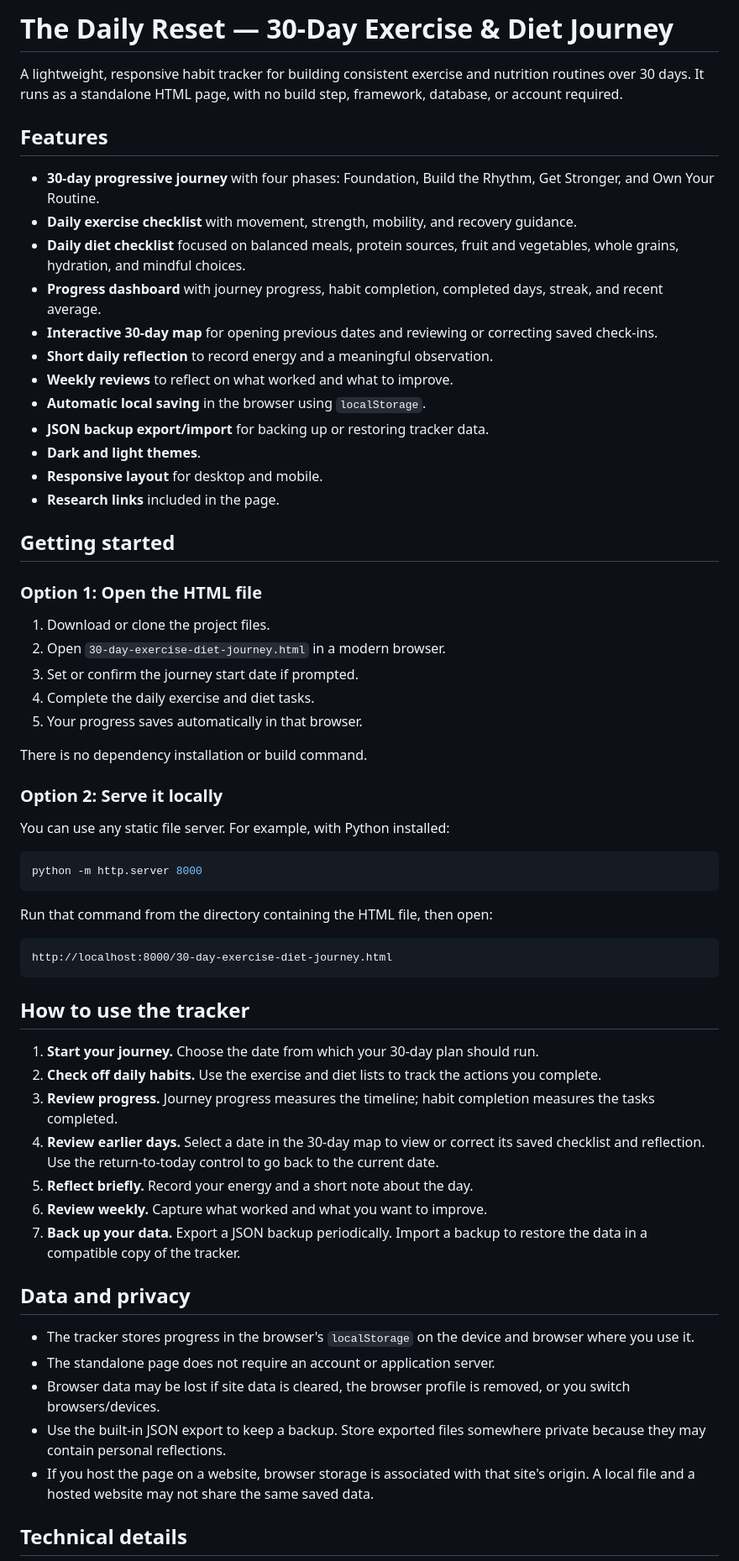
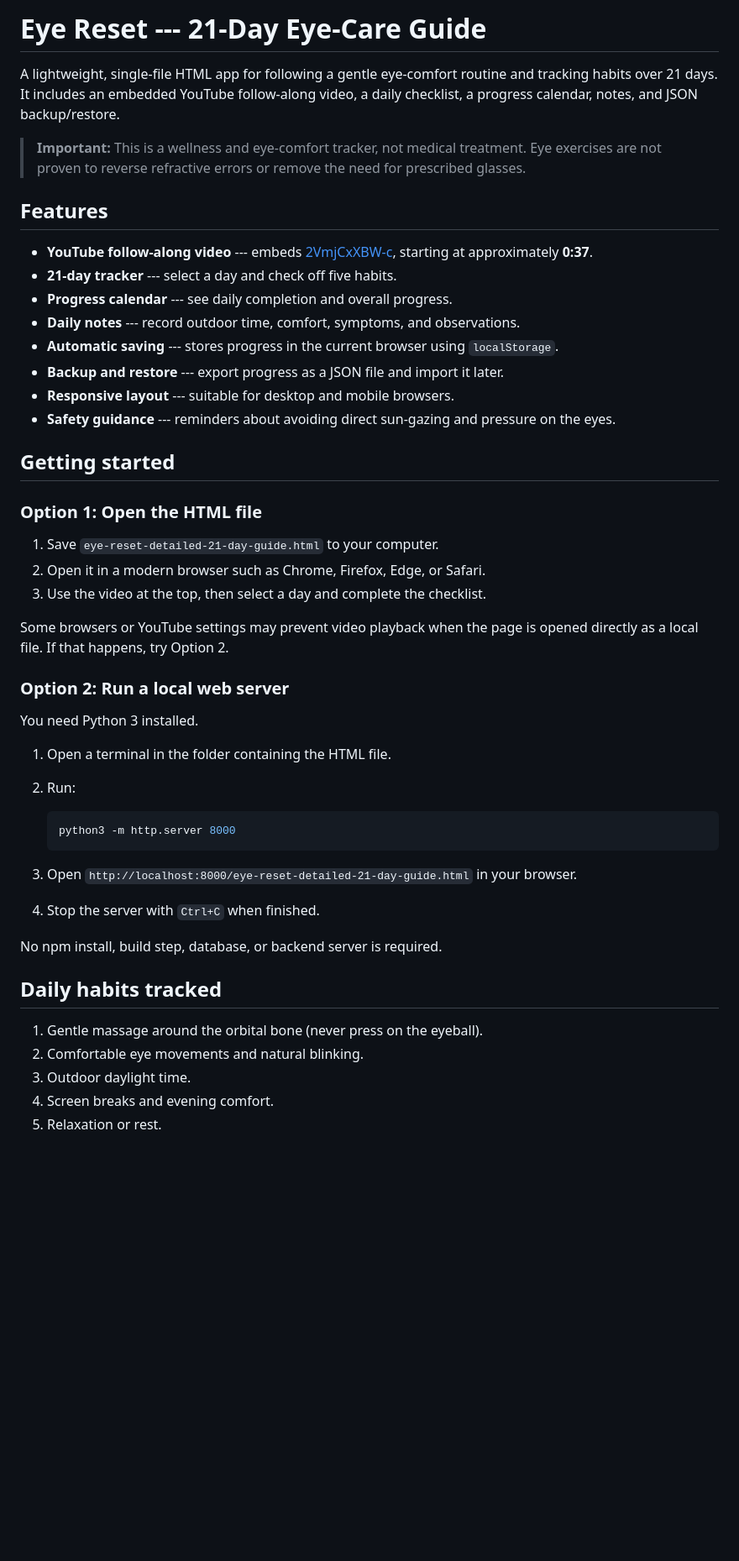
Before and after one commit to Rdinesh1667/daily-eye-care, a Markdown page: README.md, the part around one of its changes. Shown at 84% size. GitHub-like rendering; blank space fills up the shorter version.

````diff
--- a/README.md
+++ b/README.md
@@ -1,65 +1,68 @@
-# The Daily Reset — 30-Day Exercise & Diet Journey
+# Eye Reset --- 21-Day Eye-Care Guide
 
-A lightweight, responsive habit tracker for building consistent exercise and nutrition routines over 30 days. It runs as a standalone HTML page, with no build step, framework, database, or account required.
+A lightweight, single-file HTML app for following a gentle eye-comfort
+routine and tracking habits over 21 days. It includes an embedded
+YouTube follow-along video, a daily checklist, a progress calendar,
+notes, and JSON backup/restore.
+
+> **Important:** This is a wellness and eye-comfort tracker, not medical
+> treatment. Eye exercises are not proven to reverse refractive errors
+> or remove the need for prescribed glasses.
 
 ## Features
 
-- **30-day progressive journey** with four phases: Foundation, Build the Rhythm, Get Stronger, and Own Your Routine.
-- **Daily exercise checklist** with movement, strength, mobility, and recovery guidance.
-- **Daily diet checklist** focused on balanced meals, protein sources, fruit and vegetables, whole grains, hydration, and mindful choices.
-- **Progress dashboard** with journey progress, habit completion, completed days, streak, and recent average.
-- **Interactive 30-day map** for opening previous dates and reviewing or correcting saved check-ins.
-- **Short daily reflection** to record energy and a meaningful observation.
-- **Weekly reviews** to reflect on what worked and what to improve.
-- **Automatic local saving** in the browser using `localStorage`.
-- **JSON backup export/import** for backing up or restoring tracker data.
-- **Dark and light themes**.
-- **Responsive layout** for desktop and mobile.
-- **Research links** included in the page.
+-   **YouTube follow-along video** --- embeds
+    [2VmjCxXBW-c](https://youtu.be/2VmjCxXBW-c), starting at
+    approximately **0:37**.
+-   **21-day tracker** --- select a day and check off five habits.
+-   **Progress calendar** --- see daily completion and overall progress.
+-   **Daily notes** --- record outdoor time, comfort, symptoms, and
+    observations.
+-   **Automatic saving** --- stores progress in the current browser
+    using `localStorage`.
+-   **Backup and restore** --- export progress as a JSON file and import
+    it later.
+-   **Responsive layout** --- suitable for desktop and mobile browsers.
+-   **Safety guidance** --- reminders about avoiding direct sun-gazing
+    and pressure on the eyes.
 
 ## Getting started
 
 ### Option 1: Open the HTML file
 
-1. Download or clone the project files.
-2. Open `30-day-exercise-diet-journey.html` in a modern browser.
-3. Set or confirm the journey start date if prompted.
-4. Complete the daily exercise and diet tasks.
-5. Your progress saves automatically in that browser.
+1.  Save `eye-reset-detailed-21-day-guide.html` to your computer.
+2.  Open it in a modern browser such as Chrome, Firefox, Edge, or
+    Safari.
+3.  Use the video at the top, then select a day and complete the
+    checklist.
 
-There is no dependency installation or build command.
+Some browsers or YouTube settings may prevent video playback when the
+page is opened directly as a local file. If that happens, try Option 2.
 
-### Option 2: Serve it locally
+### Option 2: Run a local web server
 
-You can use any static file server. For example, with Python installed:
+You need Python 3 installed.
 
-```bash
-python -m http.server 8000
-```
+1.  Open a terminal in the folder containing the HTML file.
 
-Run that command from the directory containing the HTML file, then open:
+2.  Run:
 
-```text
-http://localhost:8000/30-day-exercise-diet-journey.html
-```
+    ``` bash
+    python3 -m http.server 8000
+    ```
 
-## How to use the tracker
+3.  Open `http://localhost:8000/eye-reset-detailed-21-day-guide.html` in
+    your browser.
 
-1. **Start your journey.** Choose the date from which your 30-day plan should run.
-2. **Check off daily habits.** Use the exercise and diet lists to track the actions you complete.
-3. **Review progress.** Journey progress measures the timeline; habit completion measures the tasks completed.
-4. **Review earlier days.** Select a date in the 30-day map to view or correct its saved checklist and reflection. Use the return-to-today control to go back to the current date.
-5. **Reflect briefly.** Record your energy and a short note about the day.
-6. **Review weekly.** Capture what worked and what you want to improve.
-7. **Back up your data.** Export a JSON backup periodically. Import a backup to restore the data in a compatible copy of the tracker.
+4.  Stop the server with `Ctrl+C` when finished.
 
-## Data and privacy
+No npm install, build step, database, or backend server is required.
 
-- The tracker stores progress in the browser's `localStorage` on the device and browser where you use it.
-- The standalone page does not require an account or application server.
-- Browser data may be lost if site data is cleared, the browser profile is removed, or you switch browsers/devices.
-- Use the built-in JSON export to keep a backup. Store exported files somewhere private because they may contain personal reflections.
-- If you host the page on a website, browser storage is associated with that site's origin. A local file and a hosted website may not share the same saved data.
+## Daily habits tracked
 
-## Technical details
+1.  Gentle massage around the orbital bone (never press on the eyeball).
+2.  Comfortable eye movements and natural blinking.
+3.  Outdoor daylight time.
+4.  Screen breaks and evening comfort.
+5.  Relaxation or rest.
 
````
Also changed, not shown: other parts of README.md (+48 -22 lines).
